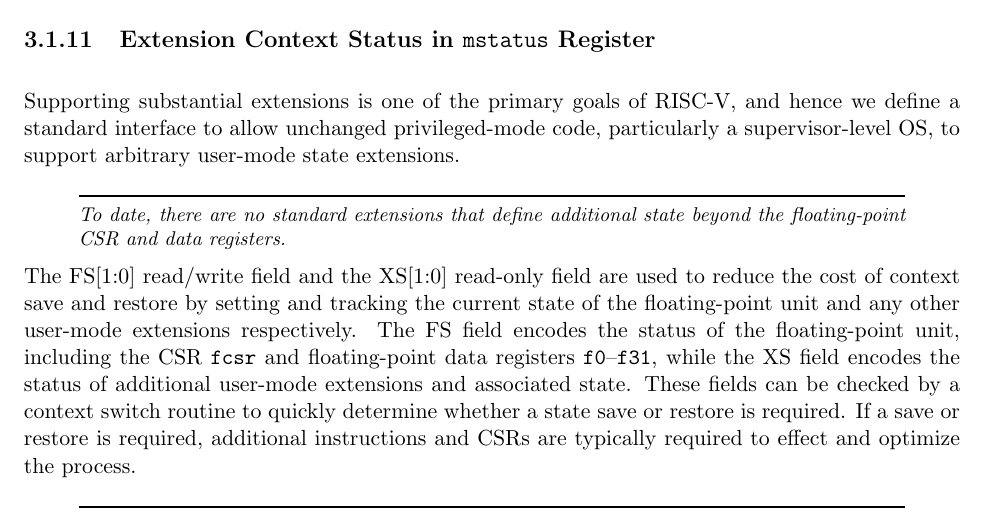
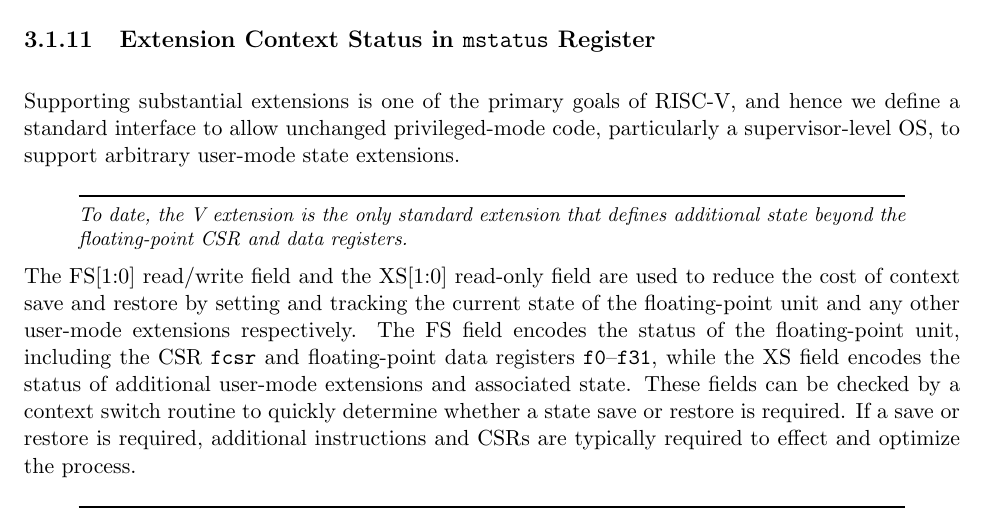
Before and after one commit to riscv/riscv-isa-manual, a LaTeX thesis (src/riscv-privileged.tex, which reads src/machine.tex): part of page 35 of 105, cut so that both start at the same text. Compiled offline with pdfLaTeX.

Commit message:
Admit that the V extension exists

```diff
--- a/src/machine.tex
+++ b/src/machine.tex
@@ -700,8 +700,8 @@ privileged-mode code, particularly a supervisor-level OS, to support
 arbitrary user-mode state extensions.
 
 \begin{commentary}
-  To date, there are no standard extensions that define additional
-  state beyond the floating-point CSR and data registers.
+  To date, the V extension is the only standard extension that defines
+  additional state beyond the floating-point CSR and data registers.
 \end{commentary}
 
 The FS[1:0] read/write field and the XS[1:0] read-only field are used
```
